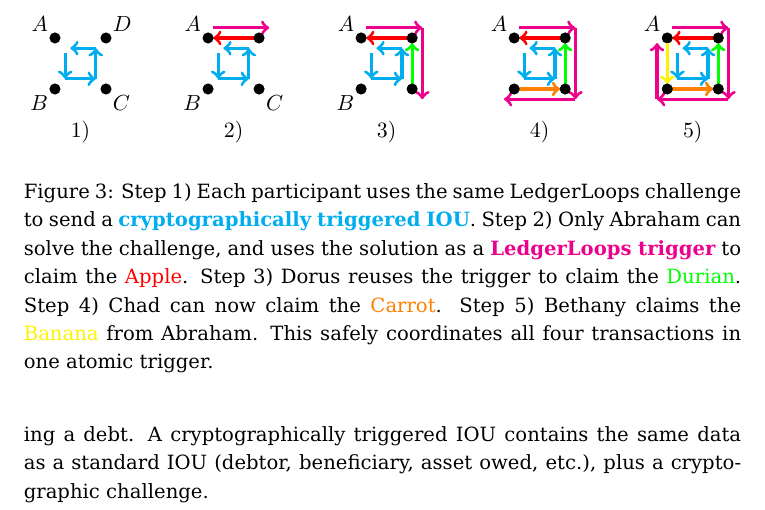
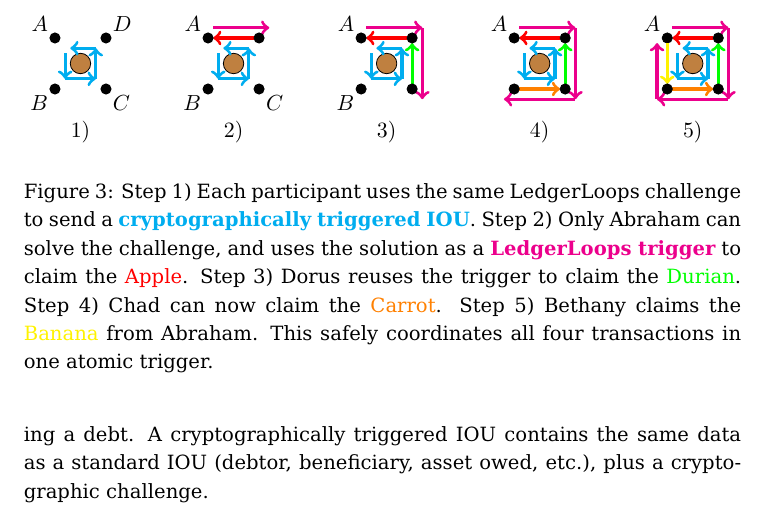
Before and after one commit to ledgerloops/ledgerloops-whitepaper, a LaTeX paper (whitepaper.tex): part of page 3 of 20, cut so that both start at the same text. Compiled offline with pdfLaTeX.

Commit message:
Brown circles (trees) in figure 3

```diff
--- a/whitepaper.tex
+++ b/whitepaper.tex
@@ -129,6 +129,12 @@ To give an example, consider 4 merchants, Abraham, Bethany, Chad and Dorus, sitt
 \node[below] at (6.5,-0.5) {$3)$};
 \node[below] at (9.5,-0.5) {$4)$};
 \node[below] at (12.5,-0.5) {$5)$};
+
+\draw [fill=brown] (0.5, 0.5) circle [radius=0.2];
+\draw [fill=brown] (3.5, 0.5) circle [radius=0.2];
+\draw [fill=brown] (6.5, 0.5) circle [radius=0.2];
+\draw [fill=brown] (9.5, 0.5) circle [radius=0.2];
+\draw [fill=brown] (12.5, 0.5) circle [radius=0.2];
 
 \draw[->,cyan,ultra thick] (0.8,0.8) --(0.3,0.8);
 \draw [fill=black] (0,1) circle [radius=0.1];
```
Also changed, not shown: whitepaper.pdf.
